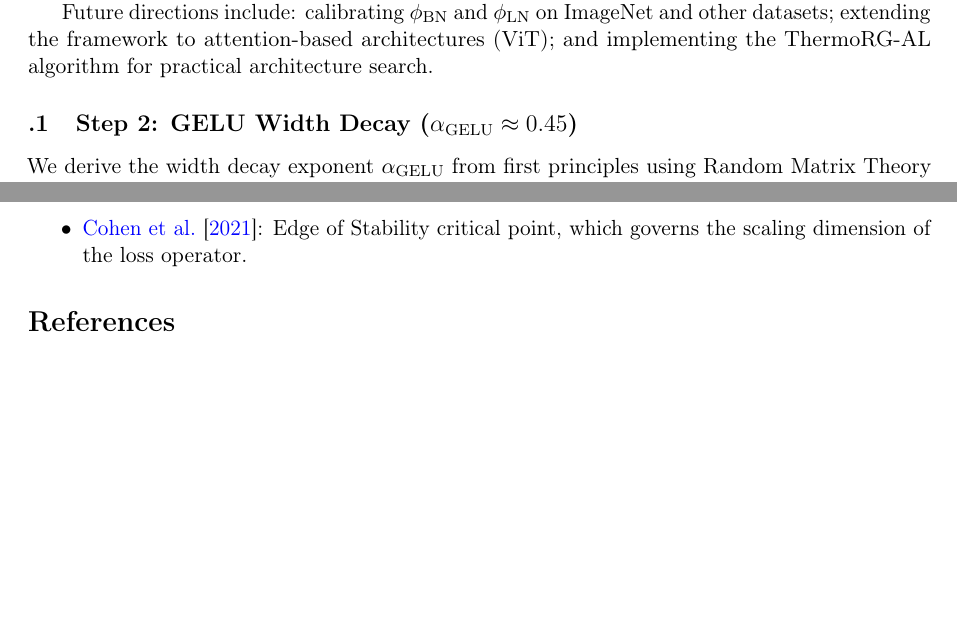
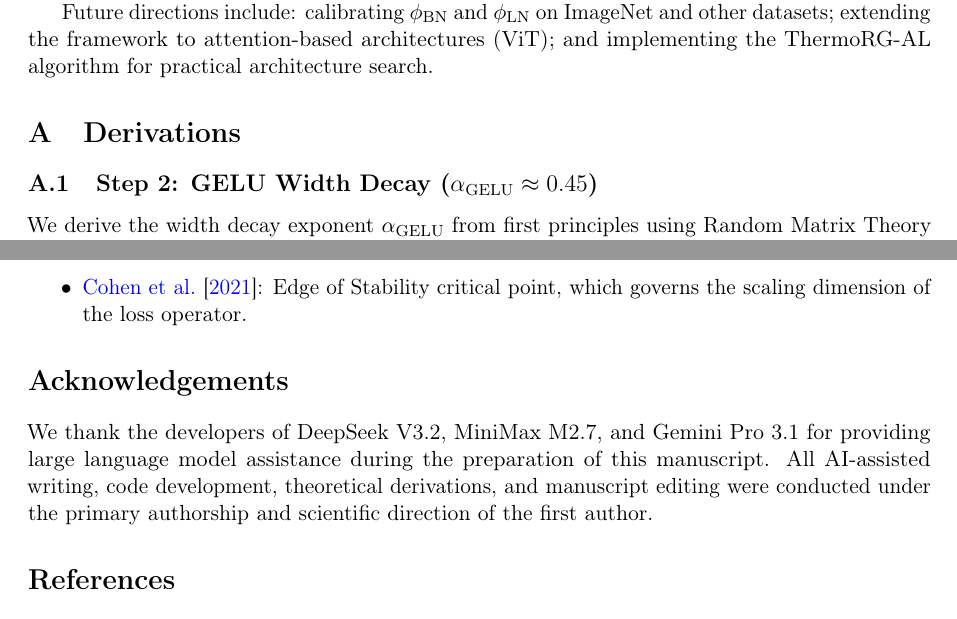
Before and after one commit to xliu203/ThermoRG-NN, a LaTeX paper (papers/paper_draft_v1.tex): two parts of pages 13 and 20 of 21, joined at a grey line, cut so that both start at the same text, the shorter picture padded with empty space. Compiled offline with pdfLaTeX.

Commit message:
Add Appendix as numbered section, add Acknowledgements crediting AI models

```diff
--- a/papers/paper_draft_v1.tex
+++ b/papers/paper_draft_v1.tex
@@ -611,8 +611,12 @@ Future directions include: calibrating $\phi_{\mathrm{BN}}$ and $\phi_{\mathrm{L
 % APPENDIX
 % ==============================================================================
 \appendix
+\section{Derivations}\label{sec:derivations}
 
 \input{derivations}
+
+\section*{Acknowledgements}
+We thank the developers of DeepSeek V3.2, MiniMax M2.7, and Gemini Pro 3.1 for providing large language model assistance during the preparation of this manuscript. All AI-assisted writing, code development, theoretical derivations, and manuscript editing were conducted under the primary authorship and scientific direction of the first author.
 
 % ==============================================================================
 % BIBLIOGRAPHY
```
